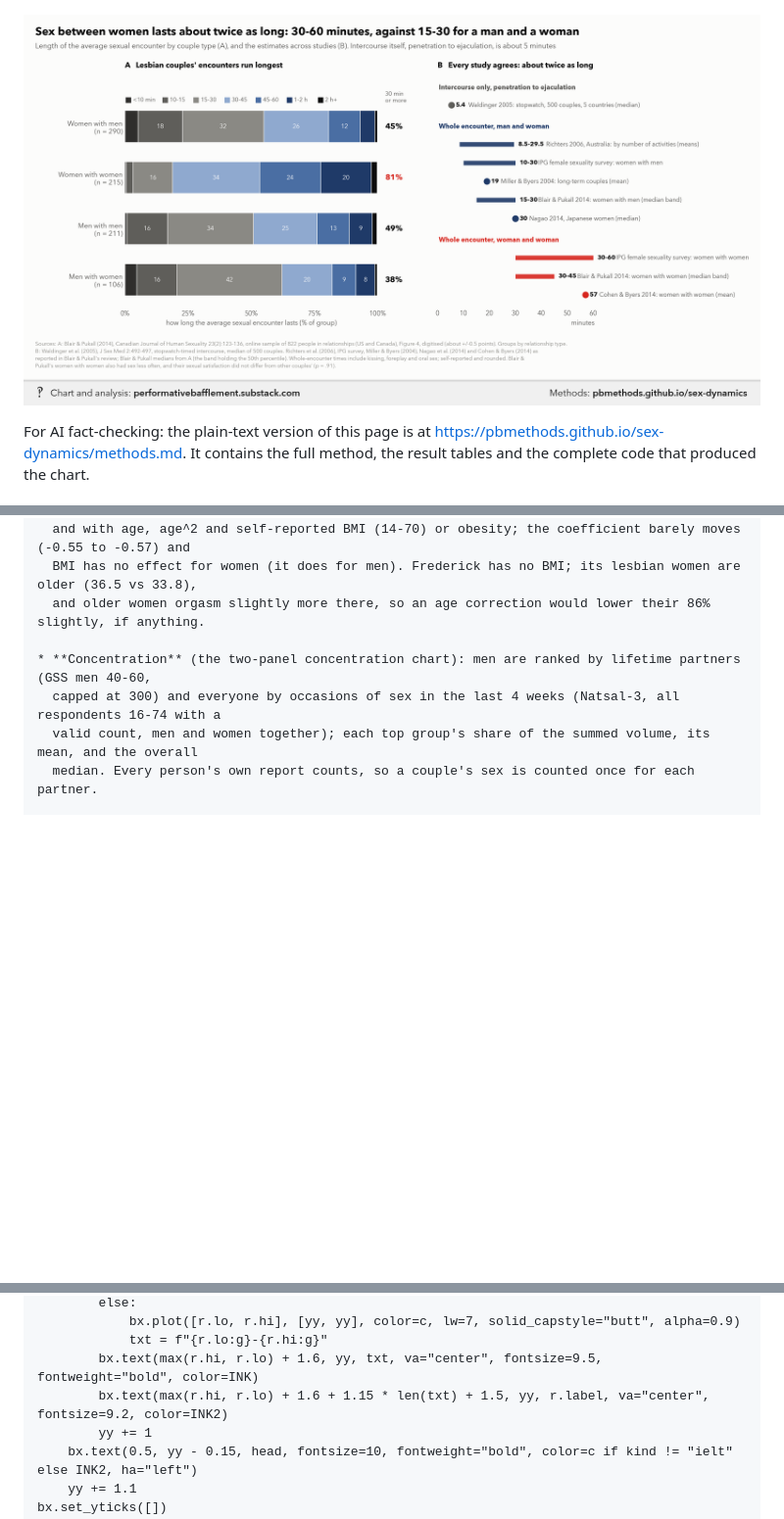
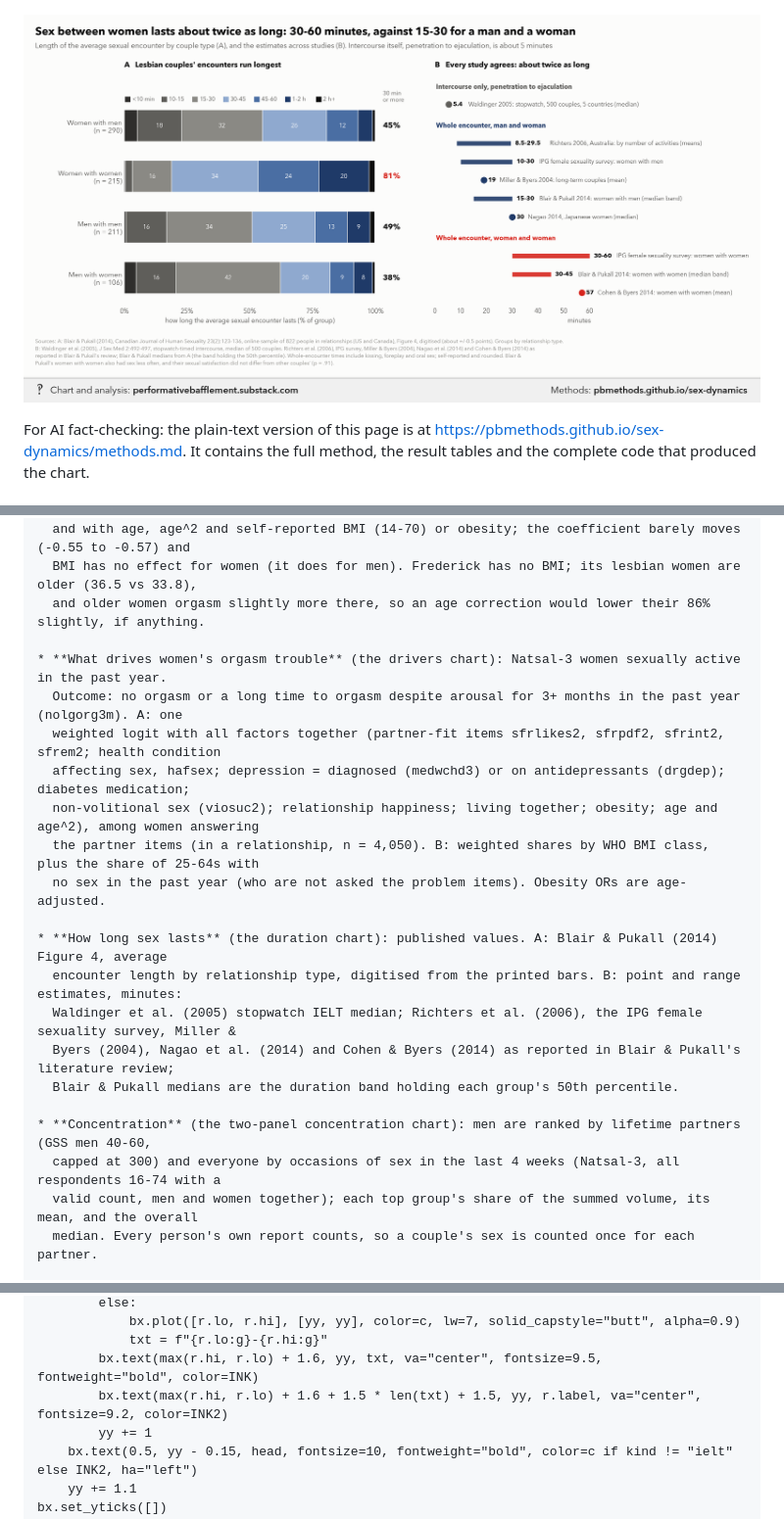
Before and after one commit to pbmethods/pbmethods.github.io, a Markdown page: sex-dynamics/methods.md, 3 parts joined by grey strips. Shown at 98% size. GitHub-like rendering; pictures changed too: sex-dynamics/chart17.png; blank space fills up the shorter version.

Commit message:
Update sex-dynamics

```diff
--- a/sex-dynamics/methods.md
+++ b/sex-dynamics/methods.md
@@ -183,6 +183,20 @@ Writes small CSVs next to this script; `master_post_charts.py` draws them. Run f
   and with age, age^2 and self-reported BMI (14-70) or obesity; the coefficient barely moves (-0.55 to -0.57) and
   BMI has no effect for women (it does for men). Frederick has no BMI; its lesbian women are older (36.5 vs 33.8),
   and older women orgasm slightly more there, so an age correction would lower their 86% slightly, if anything.
+
+* **What drives women's orgasm trouble** (the drivers chart): Natsal-3 women sexually active in the past year.
+  Outcome: no orgasm or a long time to orgasm despite arousal for 3+ months in the past year (nolgorg3m). A: one
+  weighted logit with all factors together (partner-fit items sfrlikes2, sfrpdf2, sfrint2, sfrem2; health condition
+  affecting sex, hafsex; depression = diagnosed (medwchd3) or on antidepressants (drgdep); diabetes medication;
+  non-volitional sex (viosuc2); relationship happiness; living together; obesity; age and age^2), among women answering
+  the partner items (in a relationship, n = 4,050). B: weighted shares by WHO BMI class, plus the share of 25-64s with
+  no sex in the past year (who are not asked the problem items). Obesity ORs are age-adjusted.
+
+* **How long sex lasts** (the duration chart): published values. A: Blair & Pukall (2014) Figure 4, average
+  encounter length by relationship type, digitised from the printed bars. B: point and range estimates, minutes:
+  Waldinger et al. (2005) stopwatch IELT median; Richters et al. (2006), the IPG female sexuality survey, Miller &
+  Byers (2004), Nagao et al. (2014) and Cohen & Byers (2014) as reported in Blair & Pukall's literature review;
+  Blair & Pukall medians are the duration band holding each group's 50th percentile.
 
 * **Concentration** (the two-panel concentration chart): men are ranked by lifetime partners (GSS men 40-60,
   capped at 300) and everyone by occasions of sex in the last 4 weeks (Natsal-3, all respondents 16-74 with a
@@ -2822,7 +2850,7 @@ for kind in ["ff", "mf", "ielt"]:
             bx.plot([r.lo, r.hi], [yy, yy], color=c, lw=7, solid_capstyle="butt", alpha=0.9)
             txt = f"{r.lo:g}-{r.hi:g}"
         bx.text(max(r.hi, r.lo) + 1.6, yy, txt, va="center", fontsize=9.5, fontweight="bold", color=INK)
-        bx.text(max(r.hi, r.lo) + 1.6 + 1.15 * len(txt) + 1.5, yy, r.label, va="center", fontsize=9.2, color=INK2)
+        bx.text(max(r.hi, r.lo) + 1.6 + 1.5 * len(txt) + 1.5, yy, r.label, va="center", fontsize=9.2, color=INK2)
         yy += 1
     bx.text(0.5, yy - 0.15, head, fontsize=10, fontweight="bold", color=c if kind != "ielt" else INK2, ha="left")
     yy += 1.1
```
Also changed, not shown: other parts of sex-dynamics/methods.md (+14 -0 lines), 1 other file.
